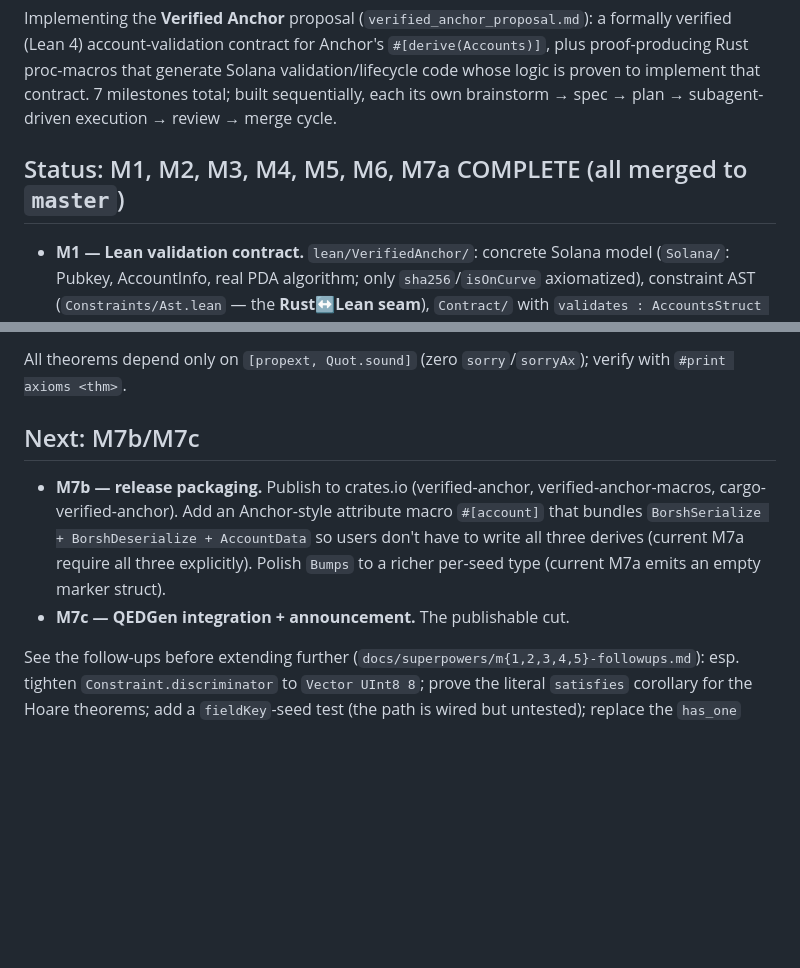
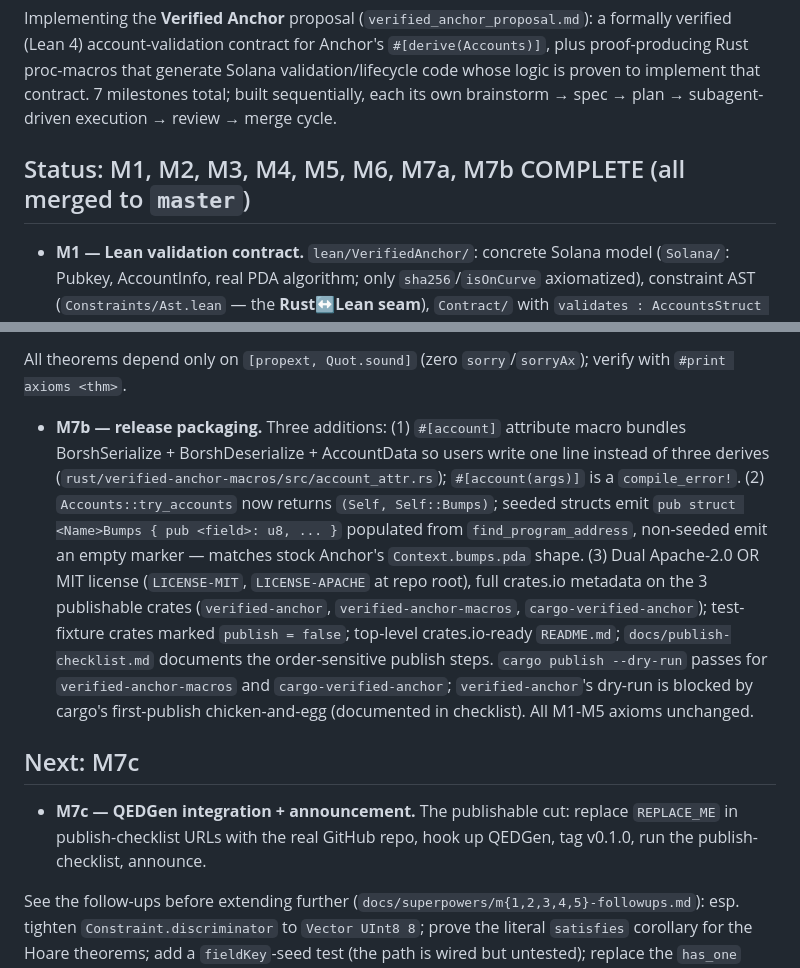
Before and after one commit to ParthRathix0/Verified-Anchor, a Markdown page: HANDOVER.md, 2 parts joined by grey strips. Rendered like a GitHub page; blank space fills up the shorter version.

Commit message:
docs(handover): M7b complete — #[account] attr, per-seed Bumps, crates.io packaging
Co-Authored-By: Claude Opus 4.7 <noreply@anthropic.com>

```diff
--- a/HANDOVER.md
+++ b/HANDOVER.md
@@ -15,7 +15,7 @@ proof-producing Rust proc-macros that generate Solana validation/lifecycle code
 is proven to implement that contract. 7 milestones total; built sequentially, each its own
 brainstorm → spec → plan → subagent-driven execution → review → merge cycle.
 
-## Status: M1, M2, M3, M4, M5, M6, M7a COMPLETE (all merged to `master`)
+## Status: M1, M2, M3, M4, M5, M6, M7a, M7b COMPLETE (all merged to `master`)
 
 - **M1 — Lean validation contract.** `lean/VerifiedAnchor/`: concrete Solana model
   (`Solana/`: Pubkey, AccountInfo, real PDA algorithm; only `sha256`/`isOnCurve` axiomatized),
@@ -85,14 +85,25 @@ brainstorm → spec → plan → subagent-driven execution → review → merge
 All theorems depend only on `[propext, Quot.sound]` (zero `sorry`/`sorryAx`); verify with
 `#print axioms <thm>`.
 
-## Next: M7b/M7c
+- **M7b — release packaging.** Three additions: (1) `#[account]` attribute macro bundles
+  BorshSerialize + BorshDeserialize + AccountData so users write one line instead of three derives
+  (`rust/verified-anchor-macros/src/account_attr.rs`); `#[account(args)]` is a `compile_error!`.
+  (2) `Accounts::try_accounts` now returns `(Self, Self::Bumps)`; seeded structs emit
+  `pub struct <Name>Bumps { pub <field>: u8, ... }` populated from `find_program_address`,
+  non-seeded emit an empty marker — matches stock Anchor's `Context.bumps.pda` shape.
+  (3) Dual Apache-2.0 OR MIT license (`LICENSE-MIT`, `LICENSE-APACHE` at repo root), full
+  crates.io metadata on the 3 publishable crates (`verified-anchor`, `verified-anchor-macros`,
+  `cargo-verified-anchor`); test-fixture crates marked `publish = false`; top-level
+  crates.io-ready `README.md`; `docs/publish-checklist.md` documents the order-sensitive
+  publish steps. `cargo publish --dry-run` passes for `verified-anchor-macros` and
+  `cargo-verified-anchor`; `verified-anchor`'s dry-run is blocked by cargo's first-publish
+  chicken-and-egg (documented in checklist). All M1-M5 axioms unchanged.
 
-- **M7b — release packaging.** Publish to crates.io (verified-anchor, verified-anchor-macros,
-  cargo-verified-anchor). Add an Anchor-style attribute macro `#[account]` that bundles
-  `BorshSerialize + BorshDeserialize + AccountData` so users don't have to write all three derives
-  (current M7a require all three explicitly). Polish `Bumps` to a richer per-seed type (current
-  M7a emits an empty marker struct).
-- **M7c — QEDGen integration + announcement.** The publishable cut.
+## Next: M7c
+
+- **M7c — QEDGen integration + announcement.** The publishable cut: replace `REPLACE_ME` in
+  publish-checklist URLs with the real GitHub repo, hook up QEDGen, tag v0.1.0, run the
+  publish-checklist, announce.
 
 See the follow-ups before extending further (`docs/superpowers/m{1,2,3,4,5}-followups.md`): esp.
 tighten `Constraint.discriminator` to `Vector UInt8 8`; prove the literal `satisfies` corollary
```
